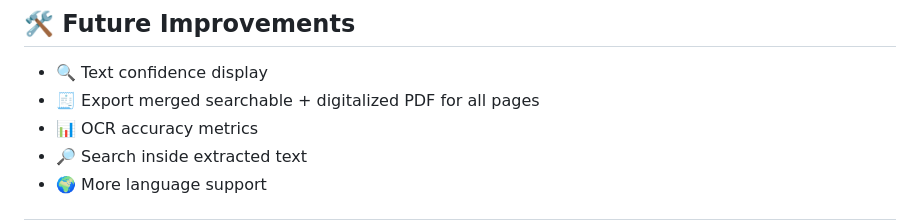
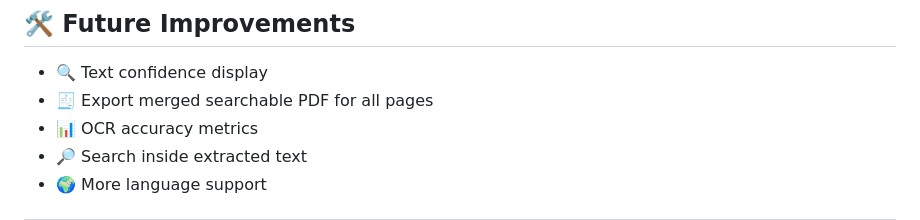
Before and after one commit to BR1JM0H4N/TSrect-ocr, a Markdown page: README.md, the part around the change. Rendered like a GitHub page.

Commit message:
Fix typo in future improvements section

```diff
--- a/README.md
+++ b/README.md
@@ -121,7 +121,7 @@ TSrect-ocr/
 ## 🛠 Future Improvements
 
 - 🔍 Text confidence display
-- 🧾 Export merged searchable + digitalized PDF for all pages
+- 🧾 Export merged searchable PDF for all pages
 - 📊 OCR accuracy metrics
 - 🔎 Search inside extracted text
 - 🌍 More language support
```
